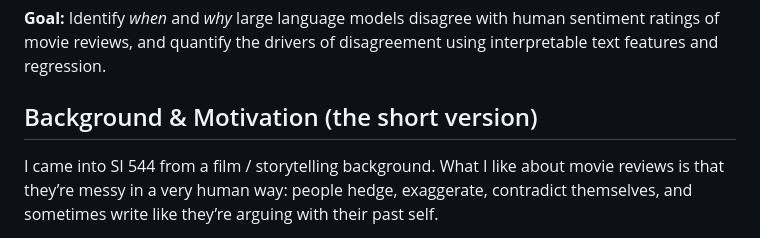
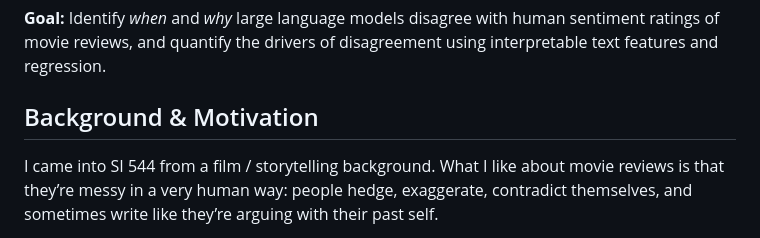
Before and after one commit to khashafa/ai-vs-human-movie-reviews, a Markdown page: README.md, the part around the change. Rendered like a GitHub page.

```diff
--- a/README.md
+++ b/README.md
@@ -11,7 +11,7 @@ When Do Large Language Models Diverge From Human Judgments?
 human sentiment ratings of movie reviews, and quantify the drivers of
 disagreement using interpretable text features and regression.
 
-## Background & Motivation (the short version)
+## Background & Motivation
 
 I came into SI 544 from a film / storytelling background. What I like
 about movie reviews is that they’re messy in a very human way: people
```
